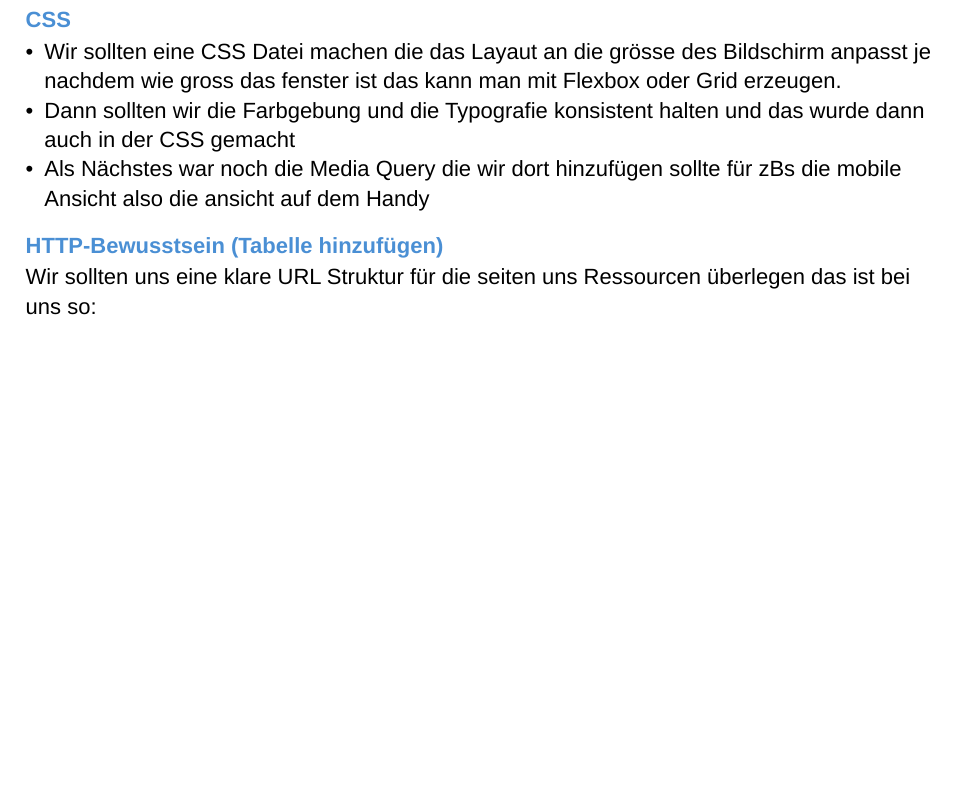
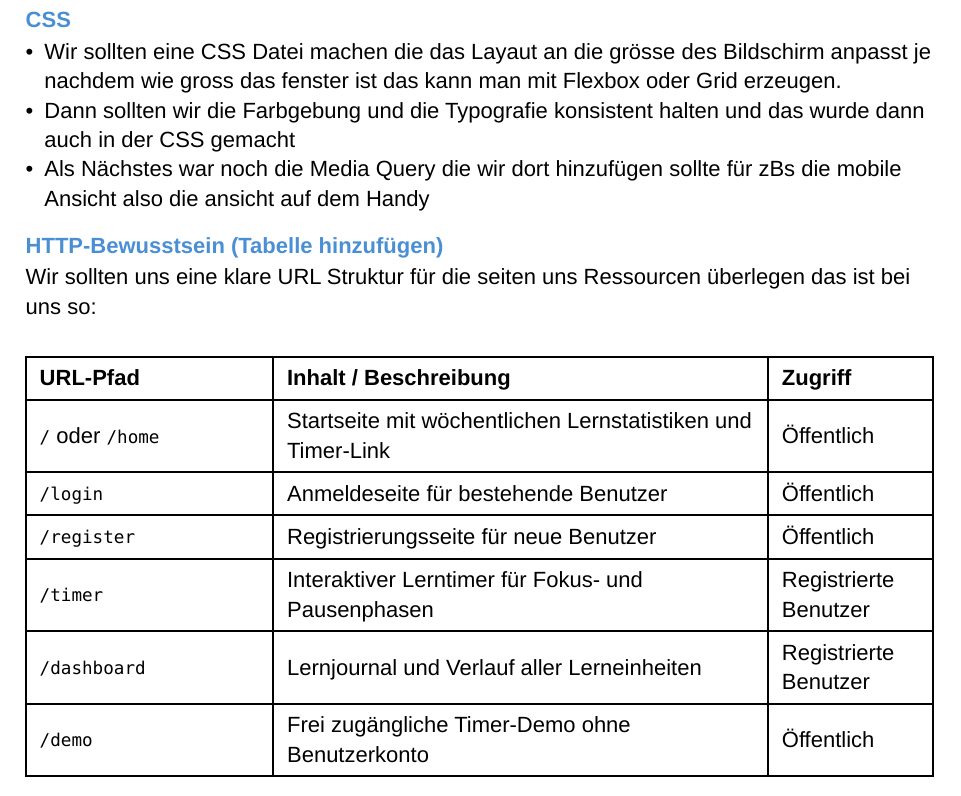
Before and after one commit to stanyaha233/Webapplikation, a Typst document (_dokumentation/Dokumentation.typ): part of page 15 of 16, cut so that both start at the same text, the shorter picture padded with empty space. Compiled offline with Typst 0.15.

Commit message:
Add URL structure table to documentation
Add a table documenting the application's URL paths, their descriptions, and access levels (public vs registered users). Also update .gitignore to exclude generated Dokumentation.pdf files and clean up unnecessary blank lines.

```diff
--- a/_dokumentation/Dokumentation.typ
+++ b/_dokumentation/Dokumentation.typ
@@ -387,3 +385,5 @@ Und ein Formular mit label und name Attribut:
 ==== HTTP-Bewusstsein (Tabelle hinzufügen)
 Wir sollten uns eine klare URL Struktur für die seiten uns Ressourcen überlegen das ist bei uns so:
 
+#v(8pt)
+#table(
@@ -390,3 +393,11 @@ Wir sollten uns eine klare URL Struktur für die seiten uns Ressourcen überlege
+  [*URL-Pfad*], [*Inhalt / Beschreibung*], [*Zugriff*],
+  [`/` oder `/home`], [Startseite mit wöchentlichen Lernstatistiken und Timer-Link], [Öffentlich],
+  [`/login`], [Anmeldeseite für bestehende Benutzer], [Öffentlich],
+  [`/register`], [Registrierungsseite für neue Benutzer], [Öffentlich],
+  [`/timer`], [Interaktiver Lerntimer für Fokus- und Pausenphasen], [Registrierte Benutzer],
+  [`/dashboard`], [Lernjournal und Verlauf aller Lerneinheiten], [Registrierte Benutzer],
+  [`/demo`], [Frei zugängliche Timer-Demo ohne Benutzerkonto], [Öffentlich]
+)
 #v(10pt)
 === Meilenstein 2:
 === Aufgabestellung:
```
Also changed, not shown: _dokumentation/Dokumentation.typ (5 more changed lines), 1 other file.
